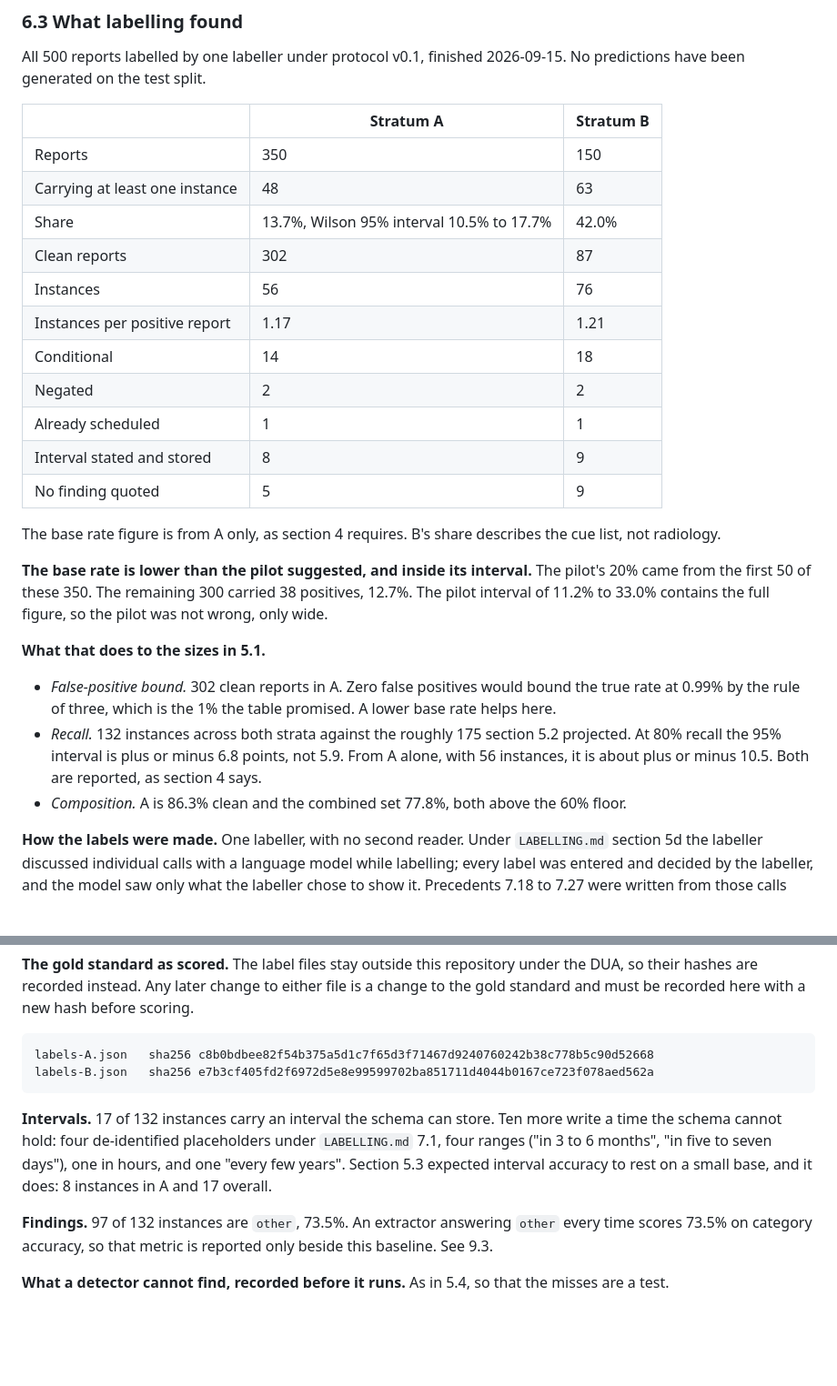
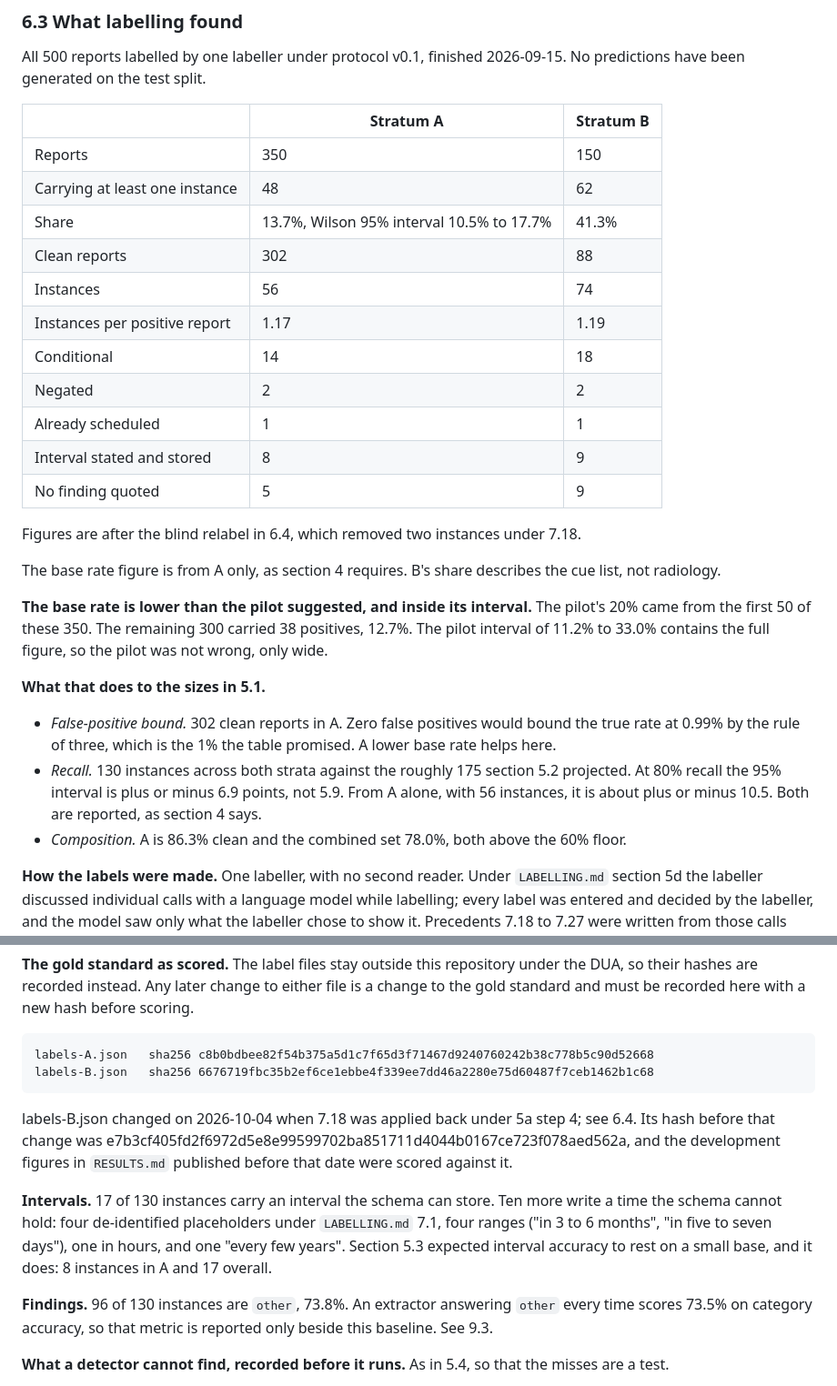
Before and after one commit to sufu786/amanah, a Markdown page: extraction/CORPUS.md, 2 parts joined by grey strips. Shown at 91% size. Drawn GitHub-style; blank space fills up the shorter version.

````diff
--- a/extraction/CORPUS.md
+++ b/extraction/CORPUS.md
@@ -444,16 +444,18 @@ have been generated on the test split.
 | | Stratum A | Stratum B |
 |---|---|---|
 | Reports | 350 | 150 |
-| Carrying at least one instance | 48 | 63 |
-| Share | 13.7%, Wilson 95% interval 10.5% to 17.7% | 42.0% |
-| Clean reports | 302 | 87 |
-| Instances | 56 | 76 |
-| Instances per positive report | 1.17 | 1.21 |
+| Carrying at least one instance | 48 | 62 |
+| Share | 13.7%, Wilson 95% interval 10.5% to 17.7% | 41.3% |
+| Clean reports | 302 | 88 |
+| Instances | 56 | 74 |
+| Instances per positive report | 1.17 | 1.19 |
 | Conditional | 14 | 18 |
 | Negated | 2 | 2 |
 | Already scheduled | 1 | 1 |
 | Interval stated and stored | 8 | 9 |
 | No finding quoted | 5 | 9 |
+
+Figures are after the blind relabel in 6.4, which removed two instances under 7.18.
 
 The base rate figure is from A only, as section 4 requires. B's share describes the cue list, not
 radiology.
@@ -466,10 +468,10 @@ of 11.2% to 33.0% contains the full figure, so the pilot was not wrong, only wid
 
 - *False-positive bound.* 302 clean reports in A. Zero false positives would bound the true rate at
   0.99% by the rule of three, which is the 1% the table promised. A lower base rate helps here.
-- *Recall.* 132 instances across both strata against the roughly 175 section 5.2 projected. At 80%
-  recall the 95% interval is plus or minus 6.8 points, not 5.9. From A alone, with 56 instances, it
+- *Recall.* 130 instances across both strata against the roughly 175 section 5.2 projected. At 80%
+  recall the 95% interval is plus or minus 6.9 points, not 5.9. From A alone, with 56 instances, it
   is about plus or minus 10.5. Both are reported, as section 4 says.
-- *Composition.* A is 86.3% clean and the combined set 77.8%, both above the 60% floor.
+- *Composition.* A is 86.3% clean and the combined set 78.0%, both above the 60% floor.
 
 **How the labels were made.** One labeller, with no second reader. Under `LABELLING.md` section 5d
 the labeller discussed individual calls with a language model while labelling; every label was
@@ -499,15 +501,19 @@ and must be recorded here with a new hash before scoring.
 
 ```
 labels-A.json   sha256 c8b0bdbee82f54b375a5d1c7f65d3f71467d9240760242b38c778b5c90d52668
-labels-B.json   sha256 e7b3cf405fd2f6972d5e8e99599702ba851711d4044b0167ce723f078aed562a
+labels-B.json   sha256 6676719fbc35b2ef6ce1ebbe4f339ee7dd46a2280e75d60487f7ceb1462b1c68
 ```
 
-**Intervals.** 17 of 132 instances carry an interval the schema can store. Ten more write a time the
+labels-B.json changed on 2026-10-04 when 7.18 was applied back under 5a step 4; see 6.4. Its hash
+before that change was e7b3cf405fd2f6972d5e8e99599702ba851711d4044b0167ce723f078aed562a, and the
+development figures in `RESULTS.md` published before that date were scored against it.
+
+**Intervals.** 17 of 130 instances carry an interval the schema can store. Ten more write a time the
 schema cannot hold: four de-identified placeholders under `LABELLING.md` 7.1, four ranges ("in
 3 to 6 months", "in five to seven days"), one in hours, and one "every few years". Section 5.3
 expected interval accuracy to rest on a small base, and it does: 8 instances in A and 17 overall.
 
-**Findings.** 97 of 132 instances are `other`, 73.5%. An extractor answering `other` every time
+**Findings.** 96 of 130 instances are `other`, 73.8%. An extractor answering `other` every time
 scores 73.5% on category accuracy, so that metric is reported only beside this baseline. See 9.3.
 
 **What a detector cannot find, recorded before it runs.** As in 5.4, so that the misses are a test.
````
Also changed, not shown: other parts of extraction/CORPUS.md (+51 -0 lines), extraction/RESULTS.md (+18 -0 lines).
